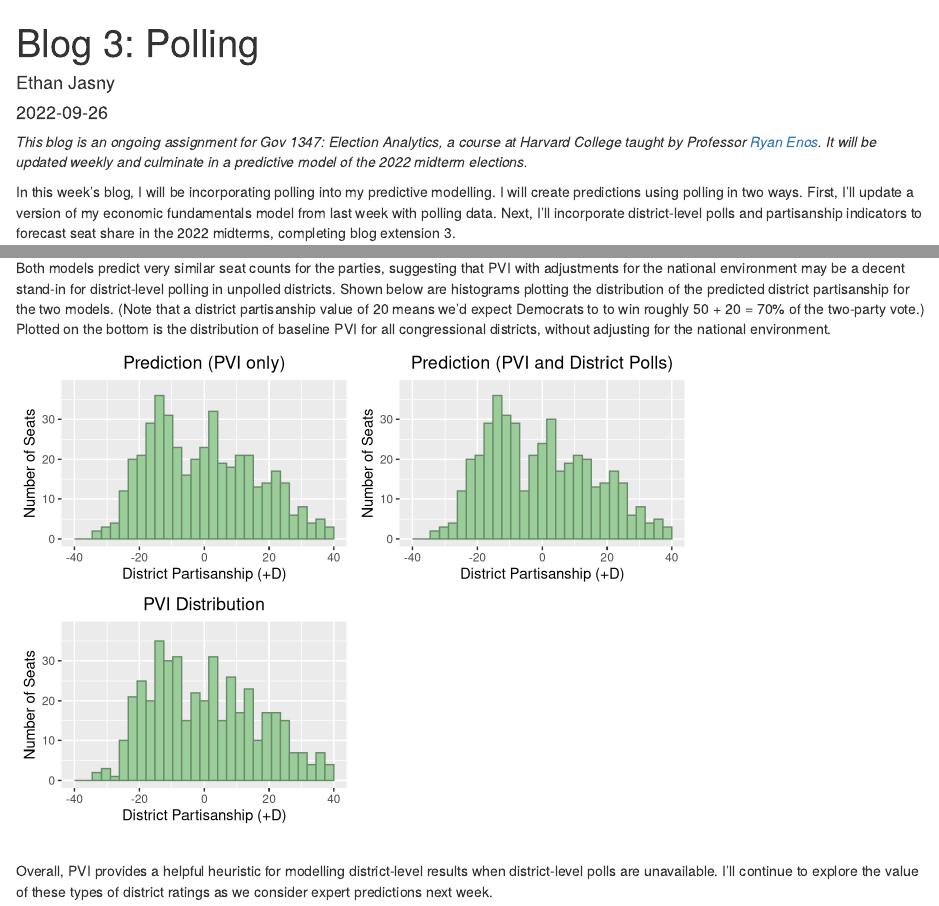
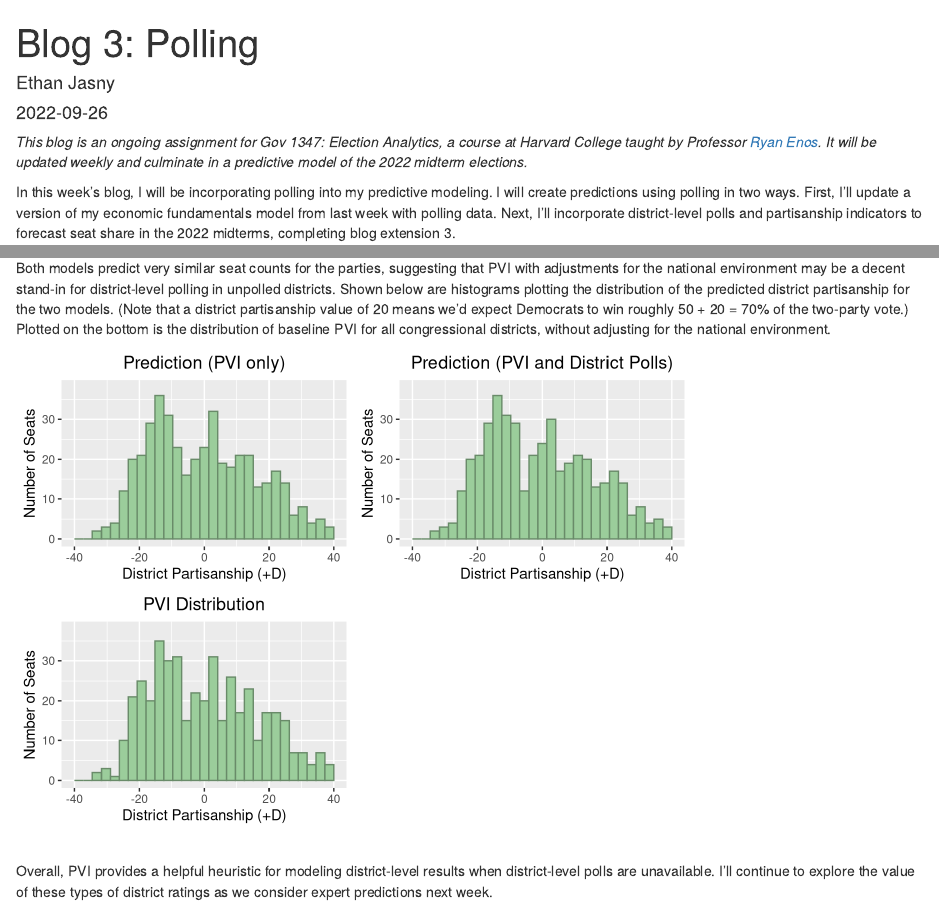
Before and after one commit to ethanjasny/gov1347, an R Markdown document (content/post/2022-09-26-blog-3-polling/index.Rmd): the page in a window 1100 px wide, from its top, and a second part further down, joined at a grey line. Rendered offline with R 4.5, knitr and Pandoc, with nearby package versions; code that draws random numbers runs with fixed seeds of ours; some code elsewhere in the file could not run offline.

Commit message:
proofread 2

````diff
--- a/content/post/2022-09-26-blog-3-polling/index.Rmd
+++ b/content/post/2022-09-26-blog-3-polling/index.Rmd
@@ -35,7 +35,7 @@ election_data <- read_csv("house_popvote_seats.csv")
 ```
 *This blog is an ongoing assignment for Gov 1347: Election Analytics, a course at Harvard College taught by Professor [Ryan Enos](https://www.ryandenos.com). It will be updated weekly and culminate in a predictive model of the 2022 midterm elections.*
 
-In this week's blog, I will be incorporating polling into my predictive modelling. I will create predictions using polling in two ways. First, I'll update a version of my economic fundamentals model from last week with polling data. Next, I'll incorporate district-level polls and partisanship indicators to forecast seat share in the 2022 midterms, completing blog extension 3.
+In this week's blog, I will be incorporating polling into my predictive modeling. I will create predictions using polling in two ways. First, I'll update a version of my economic fundamentals model from last week with polling data. Next, I'll incorporate district-level polls and partisanship indicators to forecast seat share in the 2022 midterms, completing blog extension 3.
 
 # National Popular Vote Model
 ## Pure Economic Fundamentals Model
@@ -247,9 +247,9 @@ plot3 <- ggplot(district_poll_avgs_pvi) +
 tab_df(seat_predict_table)
 ```
 <br/>
-Both models predict very similar seat counts for the parties, suggesting that PVI with adjustments for the national environment may be a decent stand-in for district-level polling in unpolled districts. Shown below are histograms plotting the distribution of the predicted district partisanship for the two models. (Note that a district partisanship value of 20 means we'd expect Democrats to to win roughly 50 + 20 = 70% of the two-party vote.) Plotted on the bottom is the distribution of baseline PVI for all congressional districts, without adjusting for the national environment.
+Both models predict very similar seat counts for the parties, suggesting that PVI with adjustments for the national environment may be a decent stand-in for district-level polling in unpolled districts. Shown below are histograms plotting the distribution of the predicted district partisanship for the two models. (Note that a district partisanship value of 20 means we'd expect Democrats to win roughly 50 + 20 = 70% of the two-party vote.) Plotted on the bottom is the distribution of baseline PVI for all congressional districts, without adjusting for the national environment.
 ```{r}
 grid.arrange(plot2,plot3,plot1,ncol=2)
 ```
 <br/>
-Overall, PVI provides a helpful heuristic for modelling district-level results when district-level polls are unavailable. I'll continue to explore the value of these types of district ratings as we consider expert predictions next week.
+Overall, PVI provides a helpful heuristic for modeling district-level results when district-level polls are unavailable. I'll continue to explore the value of these types of district ratings as we consider expert predictions next week.
````
Also changed, not shown: content/post/2022-09-09-test-post-1/index.html, content/post/2022-09-26-blog-3-polling/index.html, content/post/2022-09-26-blog-3-polling/index.Rmd (6 more changed lines), 10 other files.
